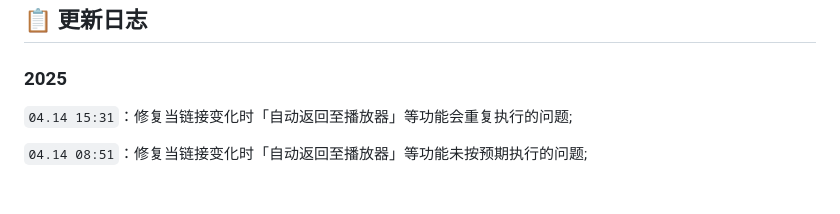
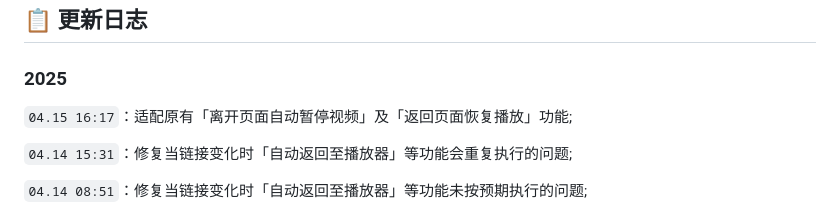
Before and after one commit to QIUZAIYOU/Bilibili-Adjustment, a Markdown page: README.md, the part around the change. Drawn GitHub-style; blank space fills up the shorter version.

Commit message:
docs: 更新README.md以记录2025年4月15日的功能适配
适配原有「离开页面自动暂停视频」及「返回页面恢复播放」功能，并更新README.md以记录此变更

```diff
--- a/README.md
+++ b/README.md
@@ -60,6 +60,8 @@
 ## 📋 更新日志
 
 ### 2025
+
+`04.15 16:17`：适配原有「离开页面自动暂停视频」及「返回页面恢复播放」功能;
 
 `04.14 15:31`：修复当链接变化时「自动返回至播放器」等功能会重复执行的问题;
 
```
